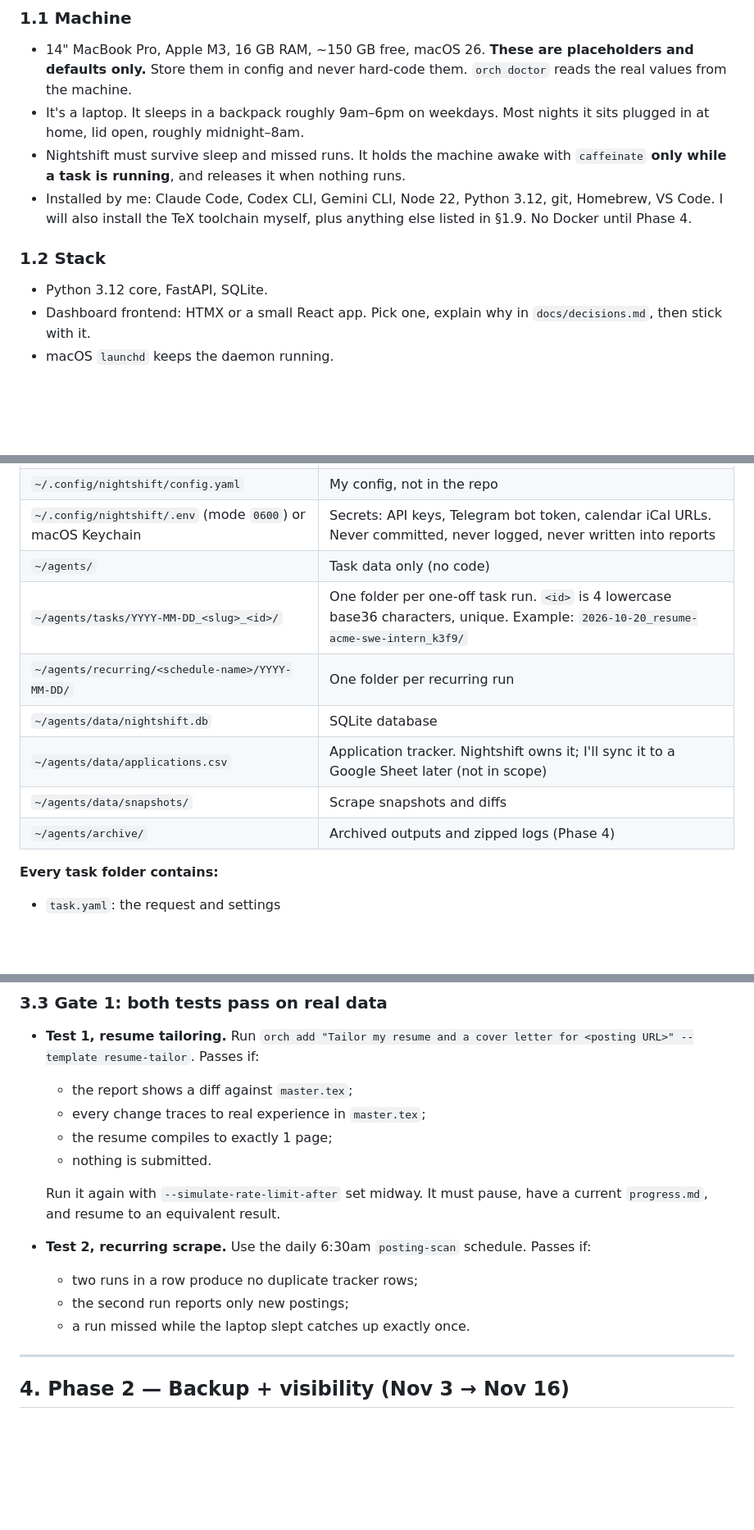
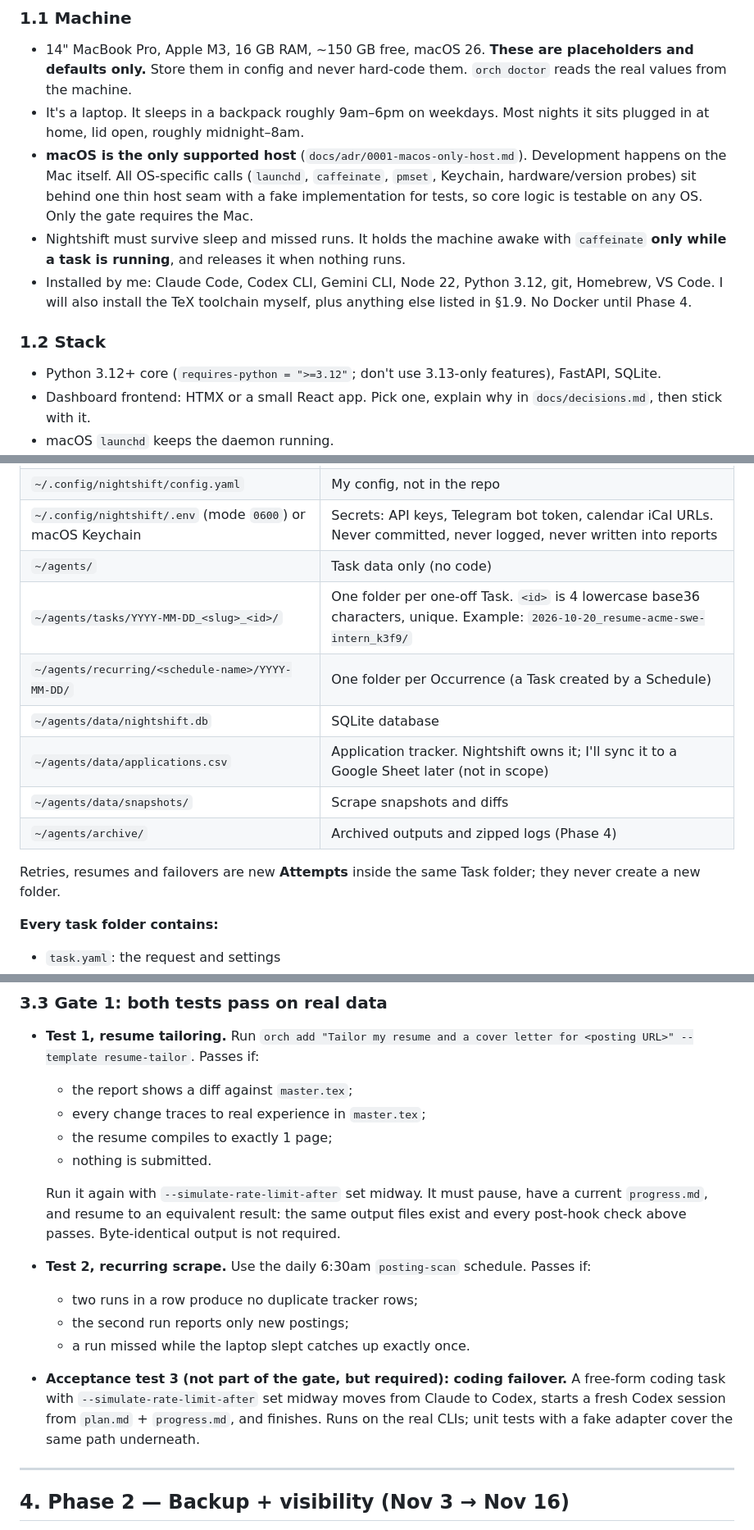
Before and after one commit to K-coder05/orchestrator, a Markdown page: SPEC.md, 3 parts joined by grey strips. Shown at 82% size. Rendered like a GitHub page; blank space fills up the shorter version.

```diff
--- a/SPEC.md
+++ b/SPEC.md
@@ -40,11 +41,12 @@ The orchestrator picks the agent by task type. `--agent <name>` overrides it on
 ### 1.1 Machine
 - 14" MacBook Pro, Apple M3, 16 GB RAM, ~150 GB free, macOS 26. **These are placeholders and defaults only.** Store them in config and never hard-code them. `orch doctor` reads the real values from the machine.
 - It's a laptop. It sleeps in a backpack roughly 9am–6pm on weekdays. Most nights it sits plugged in at home, lid open, roughly midnight–8am.
+- **macOS is the only supported host** (`docs/adr/0001-macos-only-host.md`). Development happens on the Mac itself. All OS-specific calls (`launchd`, `caffeinate`, `pmset`, Keychain, hardware/version probes) sit behind one thin host seam with a fake implementation for tests, so core logic is testable on any OS. Only the gate requires the Mac.
 - Nightshift must survive sleep and missed runs. It holds the machine awake with `caffeinate` **only while a task is running**, and releases it when nothing runs.
 - Installed by me: Claude Code, Codex CLI, Gemini CLI, Node 22, Python 3.12, git, Homebrew, VS Code. I will also install the TeX toolchain myself, plus anything else listed in §1.9. No Docker until Phase 4.
 
 ### 1.2 Stack
-- Python 3.12 core, FastAPI, SQLite.
+- Python 3.12+ core (`requires-python = ">=3.12"`; don't use 3.13-only features), FastAPI, SQLite.
 - Dashboard frontend: HTMX or a small React app. Pick one, explain why in `docs/decisions.md`, then stick with it.
 - macOS `launchd` keeps the daemon running.
 - Claude Code may choose other libraries if it explains why in `docs/decisions.md`.
@@ -59,12 +61,14 @@ The orchestrator picks the agent by task type. `--agent <name>` overrides it on
 | `~/.config/nightshift/config.yaml` | My config, not in the repo |
 | `~/.config/nightshift/.env` (mode `0600`) or macOS Keychain | Secrets: API keys, Telegram bot token, calendar iCal URLs. Never committed, never logged, never written into reports |
 | `~/agents/` | Task data only (no code) |
-| `~/agents/tasks/YYYY-MM-DD_<slug>_<id>/` | One folder per one-off task run. `<id>` is 4 lowercase base36 characters, unique. Example: `2026-10-20_resume-acme-swe-intern_k3f9/` |
-| `~/agents/recurring/<schedule-name>/YYYY-MM-DD/` | One folder per recurring run |
+| `~/agents/tasks/YYYY-MM-DD_<slug>_<id>/` | One folder per one-off Task. `<id>` is 4 lowercase base36 characters, unique. Example: `2026-10-20_resume-acme-swe-intern_k3f9/` |
+| `~/agents/recurring/<schedule-name>/YYYY-MM-DD/` | One folder per Occurrence (a Task created by a Schedule) |
 | `~/agents/data/nightshift.db` | SQLite database |
 | `~/agents/data/applications.csv` | Application tracker. Nightshift owns it; I'll sync it to a Google Sheet later (not in scope) |
 | `~/agents/data/snapshots/` | Scrape snapshots and diffs |
 | `~/agents/archive/` | Archived outputs and zipped logs (Phase 4) |
+
+Retries, resumes and failovers are new **Attempts** inside the same Task folder; they never create a new folder.
 
 **Every task folder contains:**
 - `task.yaml`: the request and settings
@@ -382,11 +397,12 @@ Gemini, failover other than coding to Codex, Telegram, the dashboard, spend caps
   - the resume compiles to exactly 1 page;
   - nothing is submitted.
 
-  Run it again with `--simulate-rate-limit-after` set midway. It must pause, have a current `progress.md`, and resume to an equivalent result.
+  Run it again with `--simulate-rate-limit-after` set midway. It must pause, have a current `progress.md`, and resume to an equivalent result: the same output files exist and every post-hook check above passes. Byte-identical output is not required.
 - **Test 2, recurring scrape.** Use the daily 6:30am `posting-scan` schedule. Passes if:
   - two runs in a row produce no duplicate tracker rows;
   - the second run reports only new postings;
   - a run missed while the laptop slept catches up exactly once.
+- **Acceptance test 3 (not part of the gate, but required): coding failover.** A free-form coding task with `--simulate-rate-limit-after` set midway moves from Claude to Codex, starts a fresh Codex session from `plan.md` + `progress.md`, and finishes. Runs on the real CLIs; unit tests with a fake adapter cover the same path underneath.
 
 ---
 
```
Also changed, not shown: other parts of SPEC.md (+24 -10 lines), CONTEXT.md (added, +81 -0 lines), docs/adr/0001-macos-only-host.md (added, +8 -0 lines).
